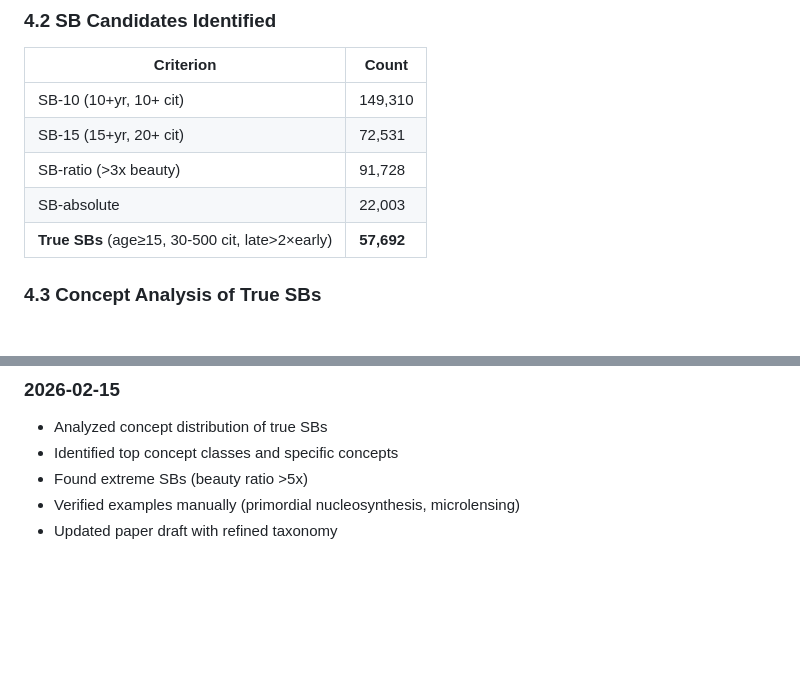
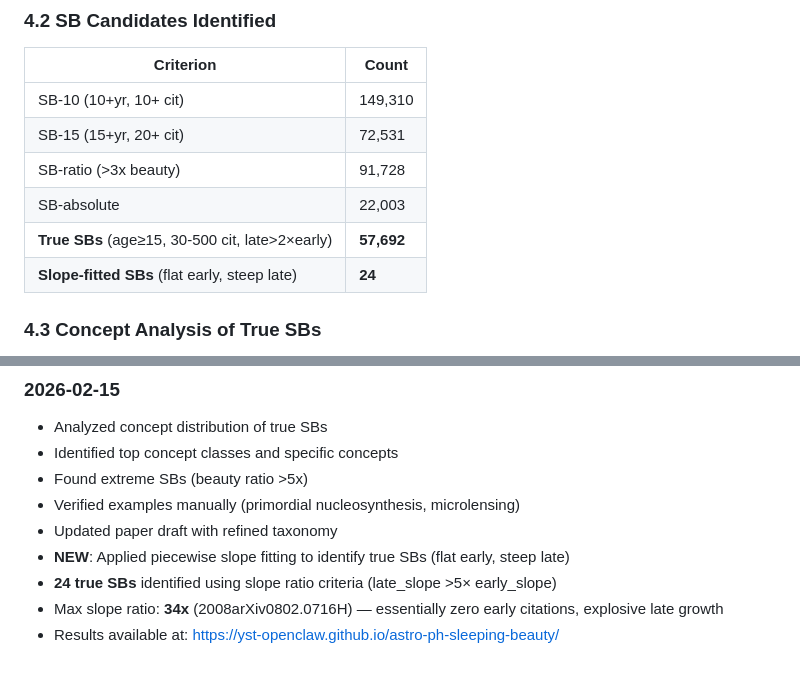
Before and after one commit to yst-openclaw/astro-ph-sleeping-beauty, a Markdown page: paper/draft.md, 2 parts joined by grey strips. GitHub-like rendering; blank space fills up the shorter version.

Commit message:
Document slope-fitted SB detection (24 true SBs)

```diff
--- a/paper/draft.md
+++ b/paper/draft.md
@@ -101,6 +101,7 @@ Proposed taxonomy:
 | SB-ratio (>3x beauty) | 91,728 |
 | SB-absolute | 22,003 |
 | **True SBs** (age≥15, 30-500 cit, late>2×early) | **57,692** |
+| **Slope-fitted SBs** (flat early, steep late) | **24** |
 
 ### 4.3 Concept Analysis of True SBs
 
@@ -224,3 +225,7 @@ Based on our analysis, we refine the SB classification:
 - Found extreme SBs (beauty ratio >5x)
 - Verified examples manually (primordial nucleosynthesis, microlensing)
 - Updated paper draft with refined taxonomy
+- **NEW**: Applied piecewise slope fitting to identify true SBs (flat early, steep late)
+- **24 true SBs** identified using slope ratio criteria (late_slope >5× early_slope)
+- Max slope ratio: **34x** (2008arXiv0802.0716H) — essentially zero early citations, explosive late growth
+- Results available at: https://yst-openclaw.github.io/astro-ph-sleeping-beauty/
```
